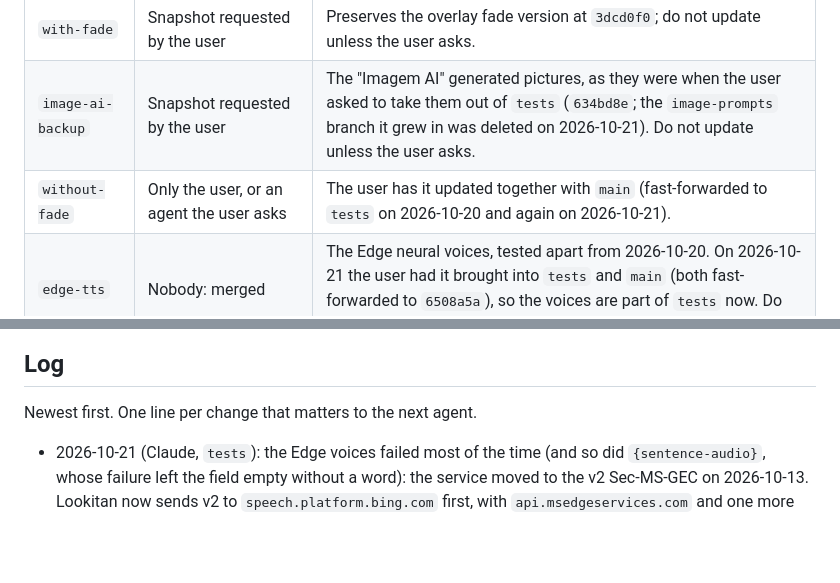
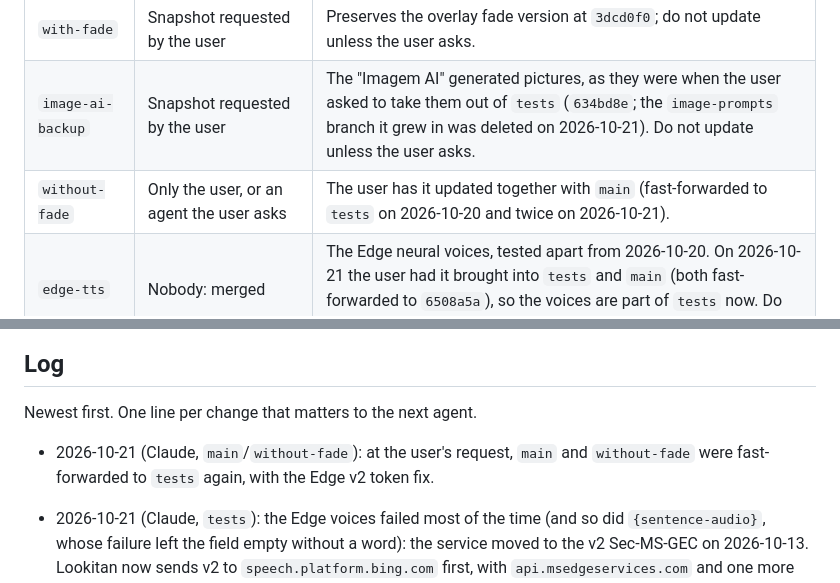
Before and after one commit to arrow-poppa/lookitan, a Markdown page: AGENTS.md, 2 parts joined by grey strips. GitHub-like rendering; blank space fills up the shorter version.

Commit message:
Note main and without-fade brought up to tests with the Edge fix
Co-Authored-By: Claude Opus 5.5 <noreply@anthropic.com>

```diff
--- a/AGENTS.md
+++ b/AGENTS.md
@@ -23,7 +23,7 @@ Since 2026-10-16 the repository has these branches:
 | `main` | Only the user | The user merges `tests` into `main` after testing it. |
 | `with-fade` | Snapshot requested by the user | Preserves the overlay fade version at `3dcd0f0`; do not update unless the user asks. |
 | `image-ai-backup` | Snapshot requested by the user | The "Imagem AI" generated pictures, as they were when the user asked to take them out of `tests` (`634bd8e`; the `image-prompts` branch it grew in was deleted on 2026-10-21). Do not update unless the user asks. |
-| `without-fade` | Only the user, or an agent the user asks | The user has it updated together with `main` (fast-forwarded to `tests` on 2026-10-20 and again on 2026-10-21). |
+| `without-fade` | Only the user, or an agent the user asks | The user has it updated together with `main` (fast-forwarded to `tests` on 2026-10-20 and twice on 2026-10-21). |
 | `edge-tts` | Nobody: merged | The Edge neural voices, tested apart from 2026-10-20. On 2026-10-21 the user had it brought into `tests` and `main` (both fast-forwarded to `6508a5a`), so the voices are part of `tests` now. Do not commit here; work on `tests`. |
 
 - **Never commit, push, merge or open a PR into `main`.** That includes Claude in the cloud, which by default creates its own `claude/…` branch: check out `tests` instead.
@@ -216,6 +216,7 @@ scripts/*.test.mjs        Node tests (`npm test`); scripts/check-linux-rpm.py ch
 
 Newest first. One line per change that matters to the next agent.
 
+- 2026-10-21 (Claude, `main`/`without-fade`): at the user's request, `main` and `without-fade` were fast-forwarded to `tests` again, with the Edge v2 token fix.
 - 2026-10-21 (Claude, `tests`): the Edge voices failed most of the time (and so did `{sentence-audio}`, whose failure left the field empty without a word): the service moved to the v2 Sec-MS-GEC on 2026-10-13. Lookitan now sends v2 to `speech.platform.bing.com` first, with `api.msedgeservices.com` and one more try as fallbacks, and the pop-up says when a note was added without the sentence audio.
 - 2026-10-21 (Claude, `main`/`without-fade`): at the user's request, `main` and `without-fade` were fast-forwarded to `tests`, with the WinUI pop-up placement.
 - 2026-10-21 (Claude, `tests`): pop-up placement is now WinUI's TeachingTip algorithm, read from its source, as Lookupper's popup uses it (REA/strings showed the TeachingTip and its XAML). The gap is 8 px, a word near a side gets the popup beside it before a shifted one, and the shifted variants keep the word 20 px into the card.
```
